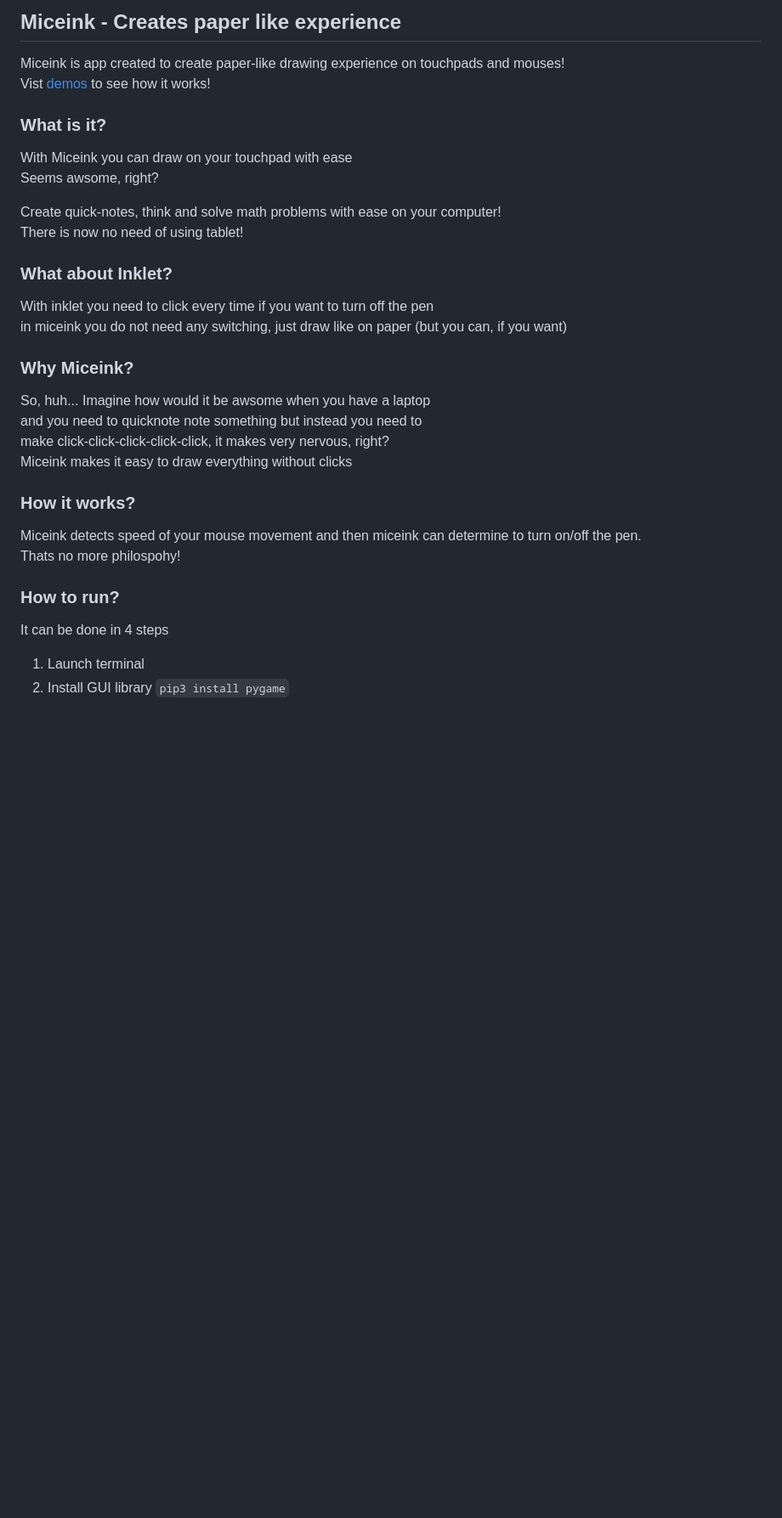
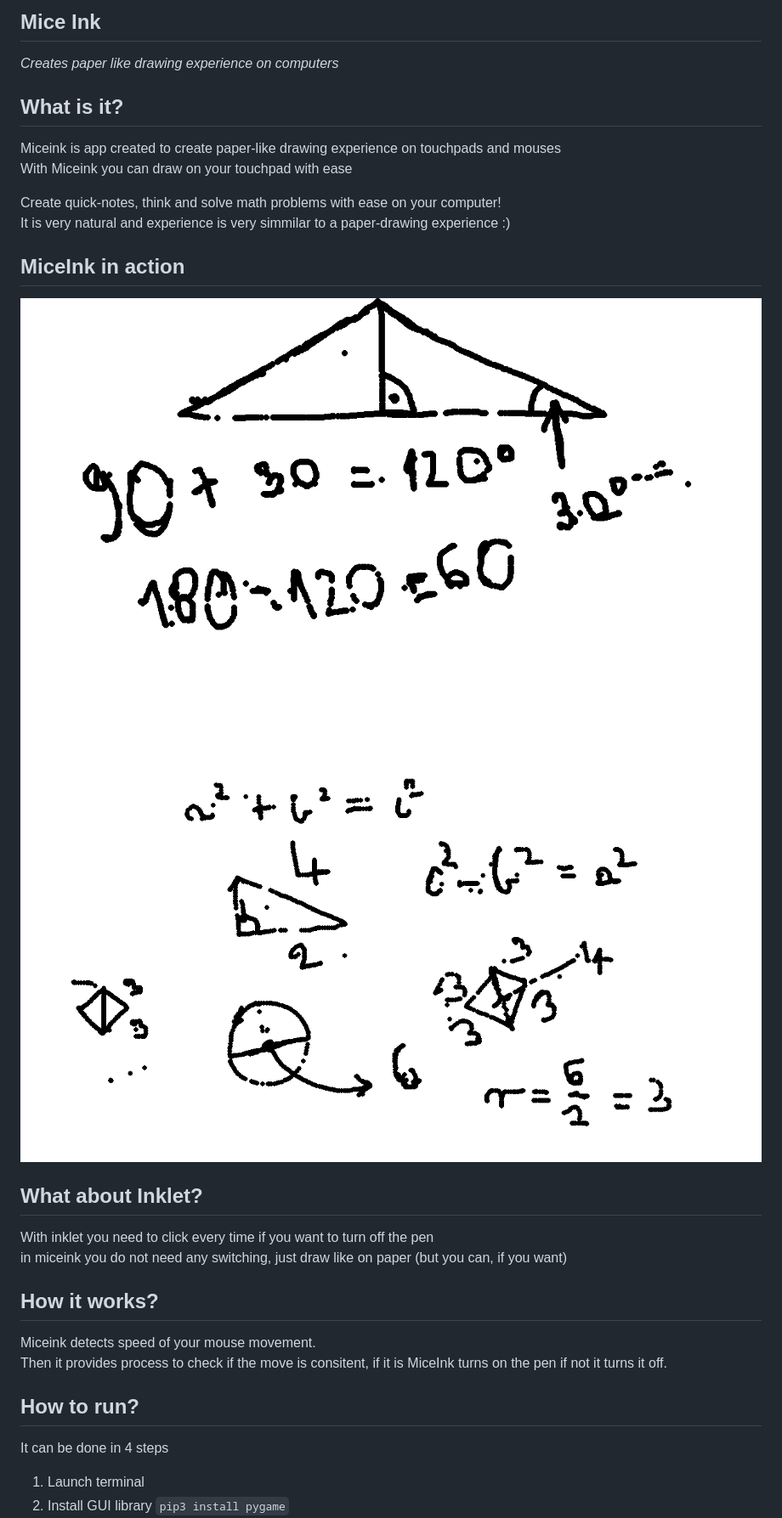
Before and after one commit to Mondonno/feelInk, a Markdown page: README.md, the part around the change printed below. Shown: that part at 85% size. GitHub-like rendering; pictures changed too: examples/equantions.png (added), examples/figures.png (added); blank space fills up the shorter version.

Commit message:
feat: Added MiceInk gallery

```diff
--- a/README.md
+++ b/README.md
@@ -1,32 +1,29 @@
-## Miceink - Creates paper like experience
+## Mice Ink
+*Creates paper like drawing experience on computers*
 
-Miceink is app created to create paper-like drawing experience on touchpads and mouses!<br>
-Vist <a href="#vid_demos">demos</a> to see how it works!
-
-### What is it?
+## What is it?
+Miceink is app created to create paper-like drawing experience on touchpads and mouses<br>
 With Miceink you can draw on your touchpad with ease<br>
-Seems awsome, right?
 
 Create quick-notes, think and solve math problems with ease on your computer!<br>
-There is now no need of using tablet!
+It is very natural and experience is very simmilar to a paper-drawing experience :)
 
-### What about Inklet?
+## MiceInk in action
+<p algin="center">
+    <img src="./examples/figures.png">
+    <img src="./examples/equantions.png">
+</p>
+
+## What about Inklet?
 With inklet you need to click every time if you want to turn off the pen<br>
 in miceink you do not need any switching, just draw like on paper (but you can, if you want)
 
-### Why Miceink?
+## How it works?
 
-So, huh... Imagine how would it be awsome when you have a laptop<br>
-and you need to quicknote note something but instead you need to<br>
-make click-click-click-click-click, it makes very nervous, right?<br>
-Miceink makes it easy to draw everything without clicks
+Miceink detects speed of your mouse movement.<br>
+Then it provides process to check if the move is consitent, if it is MiceInk turns on the pen if not it turns it off.
 
-### How it works?
-
-Miceink detects speed of your mouse movement and then miceink can determine to turn on/off the pen.<br>
-Thats no more philospohy!
-
-### How to run?
+## How to run?
 
 It can be done in 4 steps
 
```
Also changed, not shown: other parts of README.md (+8 -11 lines).
